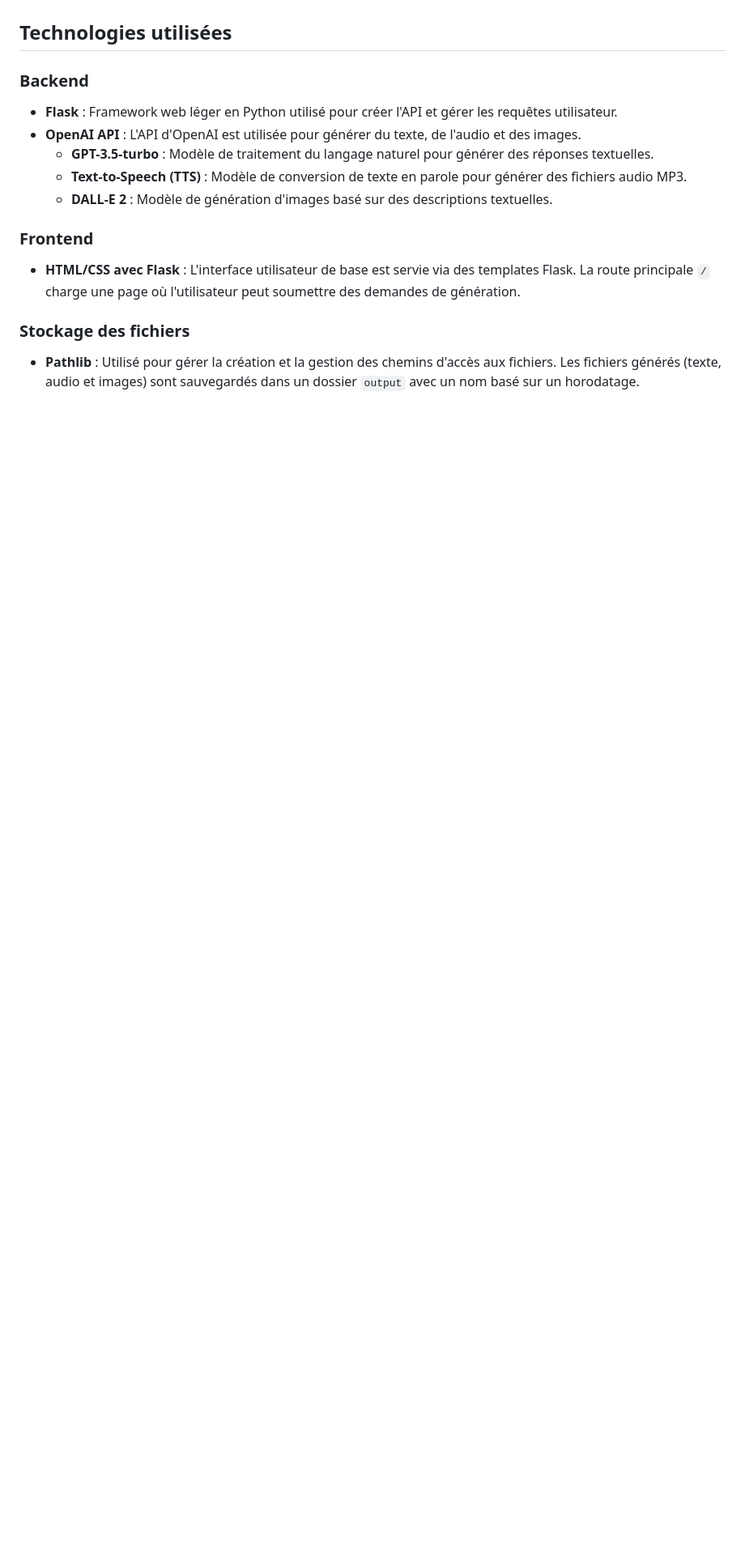
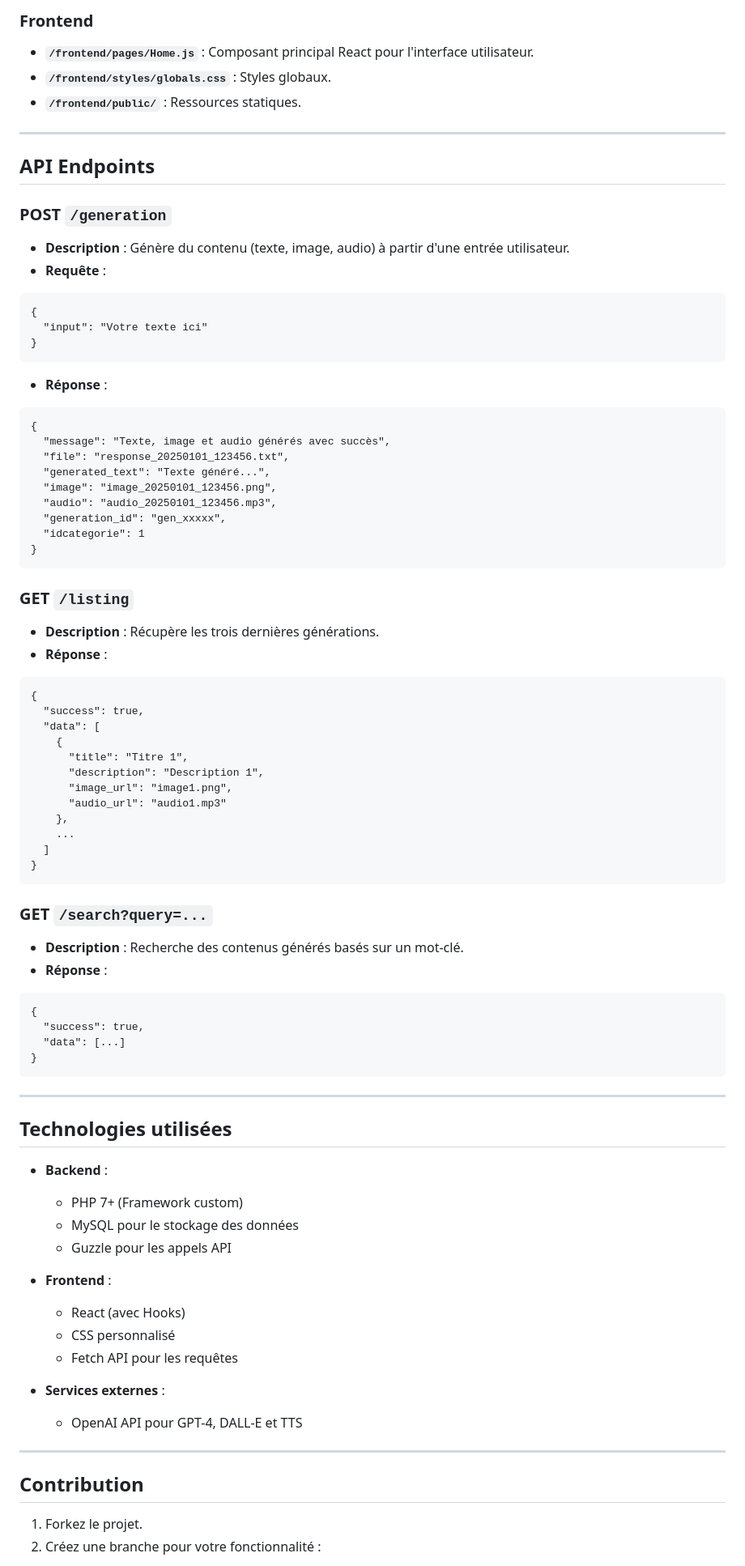
Before and after one commit to ngoujon/vokso, a Markdown page: README.md, the part around the change printed below. Shown: that part at 81% size. Drawn GitHub-style; blank space fills up the shorter version.

````diff
--- a/README.md
+++ b/README.md
@@ -12,19 +105,79 @@ Ce projet est une application web basée sur **Flask** qui utilise les services
+### Frontend
+- **`/frontend/pages/Home.js`** : Composant principal React pour l'interface utilisateur.
+- **`/frontend/styles/globals.css`** : Styles globaux.
+- **`/frontend/public/`** : Ressources statiques.
+
+---
+
+## API Endpoints
+
+### POST `/generation`
+- **Description** : Génère du contenu (texte, image, audio) à partir d'une entrée utilisateur.
+- **Requête** :
+```
+{
+  "input": "Votre texte ici"
+}
+```
+- **Réponse** :
+```
+{
+  "message": "Texte, image et audio générés avec succès",
+  "file": "response_20250101_123456.txt",
+  "generated_text": "Texte généré...",
+  "image": "image_20250101_123456.png",
+  "audio": "audio_20250101_123456.mp3",
+  "generation_id": "gen_xxxxx",
+  "idcategorie": 1
+}
+```
+### GET `/listing`
+- **Description** : Récupère les trois dernières générations.
+- **Réponse** :
+```
+{
+  "success": true,
+  "data": [
+    {
+      "title": "Titre 1",
+      "description": "Description 1",
+      "image_url": "image1.png",
+      "audio_url": "audio1.mp3"
+    },
+    ...
+  ]
+}
+```
+### GET `/search?query=...`
+- **Description** : Recherche des contenus générés basés sur un mot-clé.
+- **Réponse** :
+```
+{
+  "success": true,
+  "data": [...]
+}
+```
+---
 
 ## Technologies utilisées
 
-### Backend
+- **Backend** :
+  - PHP 7+ (Framework custom)
+  - MySQL pour le stockage des données
+  - Guzzle pour les appels API
 
-- **Flask** : Framework web léger en Python utilisé pour créer l'API et gérer les requêtes utilisateur.
-- **OpenAI API** : L'API d'OpenAI est utilisée pour générer du texte, de l'audio et des images.
-  - **GPT-3.5-turbo** : Modèle de traitement du langage naturel pour générer des réponses textuelles.
-  - **Text-to-Speech (TTS)** : Modèle de conversion de texte en parole pour générer des fichiers audio MP3.
-  - **DALL-E 2** : Modèle de génération d'images basé sur des descriptions textuelles.
+- **Frontend** :
+  - React (avec Hooks)
+  - CSS personnalisé
+  - Fetch API pour les requêtes
 
-### Frontend
+- **Services externes** :
+  - OpenAI API pour GPT-4, DALL-E et TTS
 
-- **HTML/CSS avec Flask** : L'interface utilisateur de base est servie via des templates Flask. La route principale `/` charge une page où l'utilisateur peut soumettre des demandes de génération.
+---
 
-### Stockage des fichiers
+## Contribution
 
-- **Pathlib** : Utilisé pour gérer la création et la gestion des chemins d'accès aux fichiers. Les fichiers générés (texte, audio et images) sont sauvegardés dans un dossier `output` avec un nom basé sur un horodatage.
+1. Forkez le projet.
+2. Créez une branche pour votre fonctionnalité :
 
````
Also changed, not shown: other parts of README.md (+110 -83 lines).
